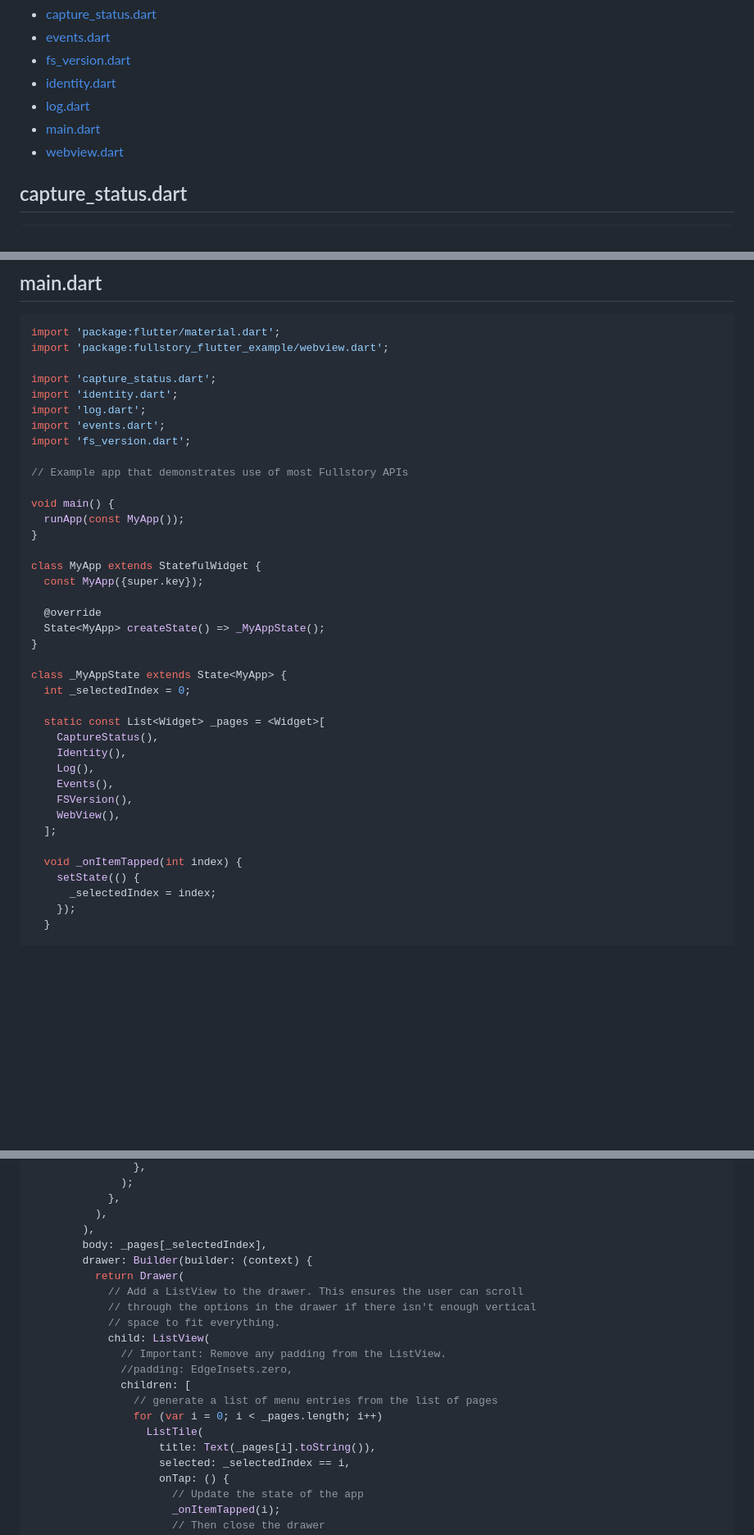
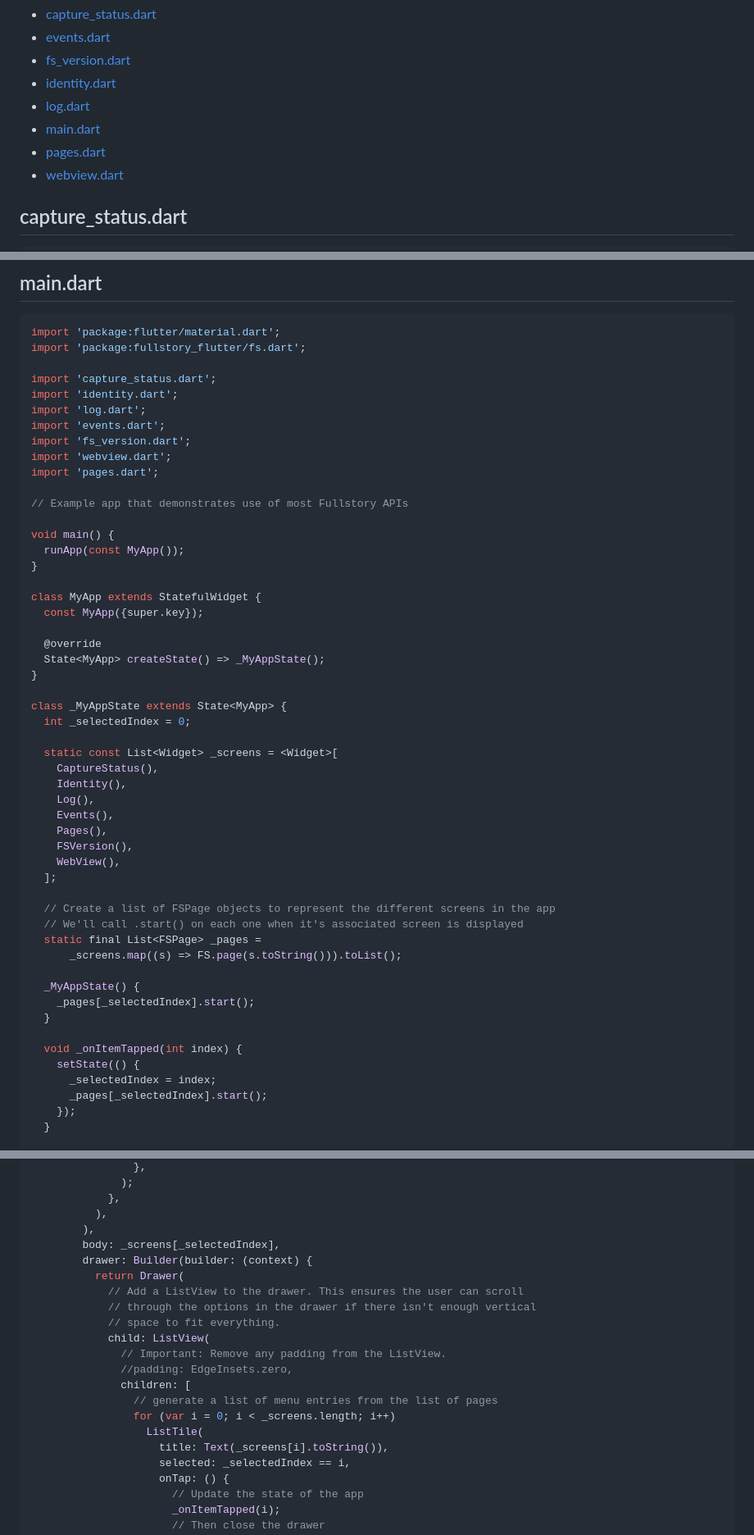
Before and after one commit to fullstorydev/fullstory-flutter, a Markdown page: example/example.md, 3 parts joined by grey strips. Shown at 82% size. Drawn GitHub-style; blank space fills up the shorter version.

Commit message:
regenerate example.md perhaps this should be in a pre-commit hook?

````diff
--- a/example/example.md
+++ b/example/example.md
@@ -9,6 +9,7 @@ From https://github.com/fullstorydev/fullstory-flutter/tree/main/example/lib
 * [identity.dart](#identitydart)
 * [log.dart](#logdart)
 * [main.dart](#maindart)
+* [pages.dart](#pagesdart)
 * [webview.dart](#webviewdart)
 
 ## capture_status.dart
@@ -378,13 +379,15 @@ class _LogState extends State<Log> {
 ## main.dart
 ```dart
 import 'package:flutter/material.dart';
-import 'package:fullstory_flutter_example/webview.dart';
+import 'package:fullstory_flutter/fs.dart';
 
 import 'capture_status.dart';
 import 'identity.dart';
 import 'log.dart';
 import 'events.dart';
 import 'fs_version.dart';
+import 'webview.dart';
+import 'pages.dart';
 
 // Example app that demonstrates use of most Fullstory APIs
 
@@ -402,18 +405,29 @@ class MyApp extends StatefulWidget {
 class _MyAppState extends State<MyApp> {
   int _selectedIndex = 0;
 
-  static const List<Widget> _pages = <Widget>[
+  static const List<Widget> _screens = <Widget>[
     CaptureStatus(),
     Identity(),
     Log(),
     Events(),
+    Pages(),
     FSVersion(),
     WebView(),
   ];
 
+  // Create a list of FSPage objects to represent the different screens in the app
+  // We'll call .start() on each one when it's associated screen is displayed
+  static final List<FSPage> _pages =
+      _screens.map((s) => FS.page(s.toString())).toList();
+
+  _MyAppState() {
+    _pages[_selectedIndex].start();
+  }
+
   void _onItemTapped(int index) {
     setState(() {
       _selectedIndex = index;
+      _pages[_selectedIndex].start();
     });
   }
 
@@ -434,7 +448,7 @@ class _MyAppState extends State<MyApp> {
             },
           ),
         ),
-        body: _pages[_selectedIndex],
+        body: _screens[_selectedIndex],
         drawer: Builder(builder: (context) {
           return Drawer(
             // Add a ListView to the drawer. This ensures the user can scroll
@@ -445,9 +459,9 @@ class _MyAppState extends State<MyApp> {
               //padding: EdgeInsets.zero,
               children: [
                 // generate a list of menu entries from the list of pages
-                for (var i = 0; i < _pages.length; i++)
+                for (var i = 0; i < _screens.length; i++)
                   ListTile(
-                    title: Text(_pages[i].toString()),
+                    title: Text(_screens[i].toString()),
                     selected: _selectedIndex == i,
                     onTap: () {
                       // Update the state of the app
````
Also changed, not shown: other parts of example/example.md (+94 -0 lines).
